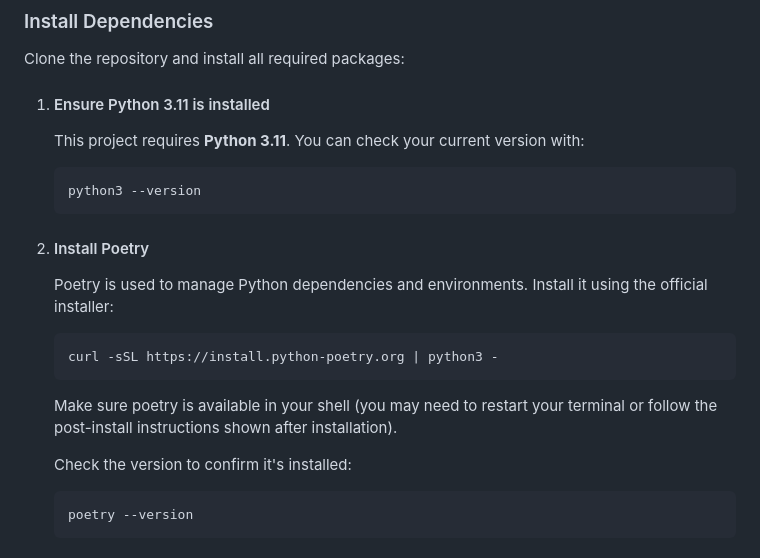
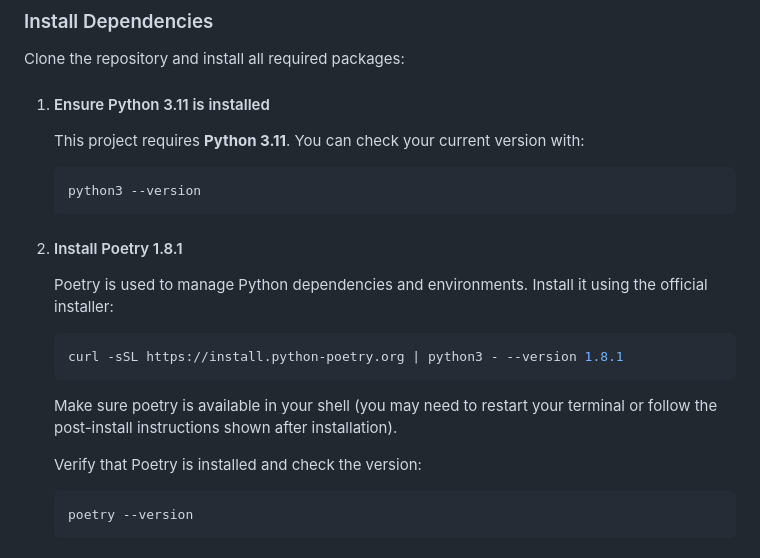
Before and after one commit to wipfli/lowlevelwind, a Markdown page: README.md, the part around the change. Drawn GitHub-style.

Commit message:
comments: add 1.8.1 for poetry

````diff
--- a/README.md
+++ b/README.md
@@ -26,14 +26,14 @@ Clone the repository and install all required packages:
     python3 --version
     ```
 
-2. #### Install Poetry
+2. #### Install Poetry 1.8.1
     Poetry is used to manage Python dependencies and environments. Install it using the official installer:
       ```bash
-      curl -sSL https://install.python-poetry.org | python3 -
+      curl -sSL https://install.python-poetry.org | python3 - --version 1.8.1
       ```
       Make sure poetry is available in your shell (you may need to restart your terminal or follow the post-install instructions shown after installation).
 
-      Check the version to confirm it's installed:
+      Verify that Poetry is installed and check the version:
       ```bash
       poetry --version
       ```
````
